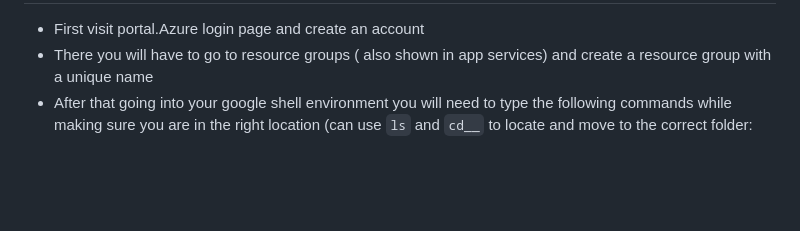
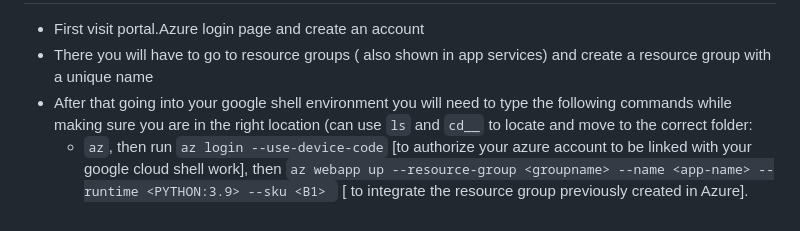
Before and after one commit to angeliki-tzanou/azure_flask_deployment, a Markdown page: README.md, the part around the change. GitHub-like rendering; blank space fills up the shorter version.

````diff
--- a/README.md
+++ b/README.md
@@ -68,3 +68,4 @@ if __name__ == '__main__':
 - First visit portal.Azure login page and create an account
 - There you will have to go to resource groups ( also shown in app services) and create a resource group with a unique name
 - After that going into your google shell environment you will need to type the following commands while making sure you are in the right location (can use ```ls``` and ```cd__``` to locate and move to the correct folder:
+    - ```az```, then run ```az login --use-device-code``` [to authorize your azure account to be linked with your google cloud shell work], then ```az webapp up --resource-group <groupname> --name <app-name> --runtime <PYTHON:3.9> --sku <B1> ``` [ to integrate the resource group previously created in Azure].
````
